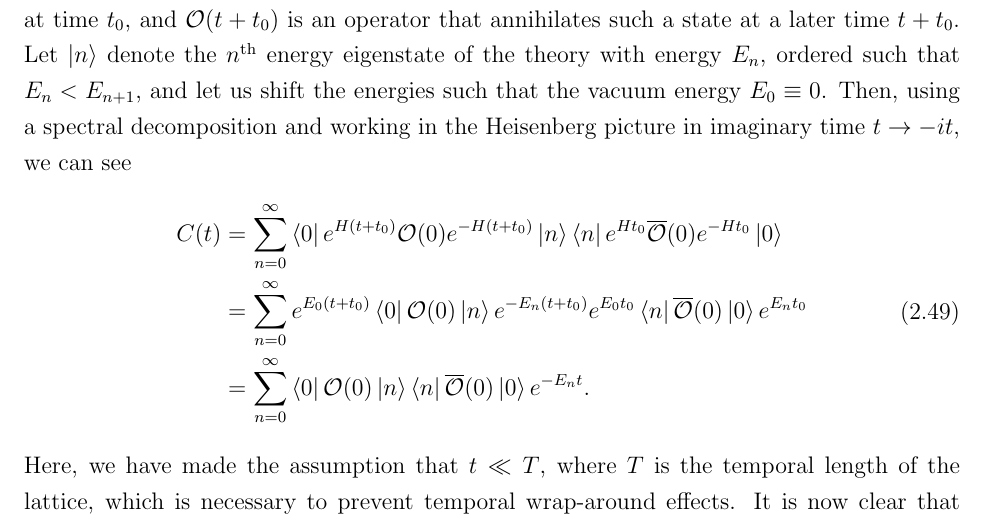
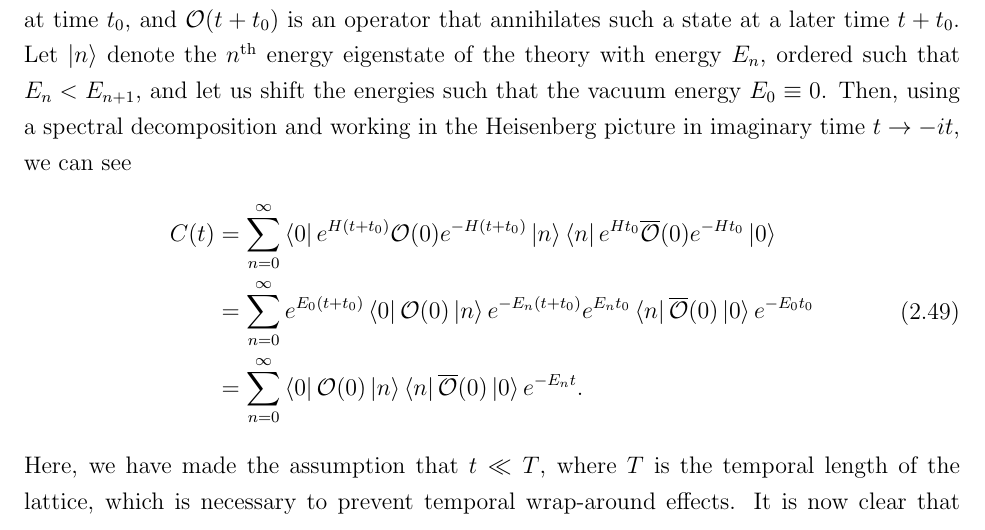
Before and after one commit to dannydarvish/thesis, a LaTeX thesis (main.tex, which reads chapters/latticeQCD.tex): part of page 29 of 157, cut so that both start at the same text. Compiled offline with pdfLaTeX.

Commit message:
typo and forgot x labels on example effective mass plot

```diff
--- a/chapters/latticeQCD.tex
+++ b/chapters/latticeQCD.tex
@@ -255,7 +255,7 @@ where $\ket 0$ is the vacuum state, $\overline{\mathcal O}(t_0)$ is an operator
 \begin{equation}\label{eq:corr_decomp}
     \begin{aligned}
         C(t) &= \sum_{n=0}^\infty \bra 0 e^{H(t+t_0)} \mathcal O(0) e^{-H(t+t_0)} \ket n \bra n e^{H t_0} \overline{\mathcal O}(0)e^{-H t_0} \ket 0 \\
-        &=\sum_{n=0}^\infty e^{E_0(t+t_0)} \bra 0 \mathcal O(0) \ket n e^{-E_n(t+t_0)} e^{E_0 t_0} \bra n \overline{\mathcal O}(0) \ket 0 e^{E_n t_0}\\
+        &=\sum_{n=0}^\infty e^{E_0(t+t_0)} \bra 0 \mathcal O(0) \ket n e^{-E_n(t+t_0)} e^{E_n t_0} \bra n \overline{\mathcal O}(0) \ket 0 e^{-E_0 t_0}\\
         & = \sum_{n=0}^\infty \bra 0 \mathcal O(0) \ket n \bra n \overline{\mathcal O}(0)\ket 0 e^{-E_n t}.
     \end{aligned}
 \end{equation}
```
Also changed, not shown: figures/effmass.pdf, 2 other files.
